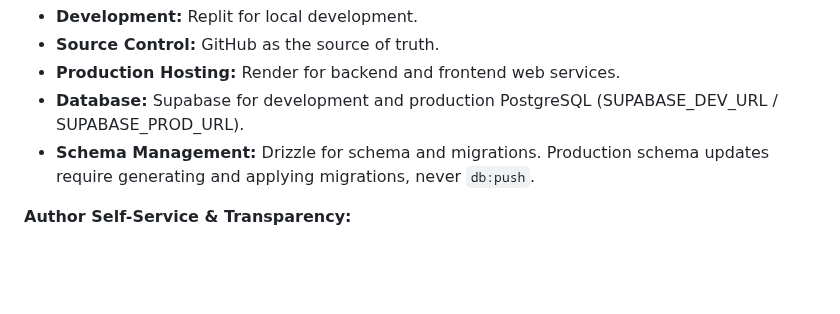
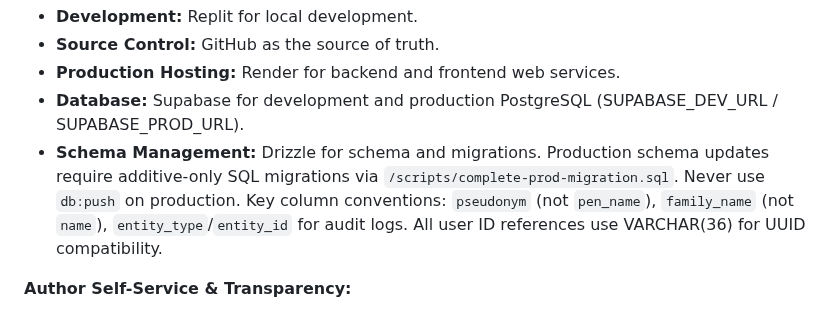
Before and after one commit to BobtheSkull7/The-Indie-Quill-Collective, a Markdown page: replit.md, the part around the change. Rendered like a GitHub page; blank space fills up the shorter version.

```diff
--- a/replit.md
+++ b/replit.md
@@ -37,7 +37,7 @@ The project utilizes a client-server architecture with a React 19, Vite, and Tai
 - **Source Control:** GitHub as the source of truth.
 - **Production Hosting:** Render for backend and frontend web services.
 - **Database:** Supabase for development and production PostgreSQL (SUPABASE_DEV_URL / SUPABASE_PROD_URL).
-- **Schema Management:** Drizzle for schema and migrations. Production schema updates require generating and applying migrations, never `db:push`.
+- **Schema Management:** Drizzle for schema and migrations. Production schema updates require additive-only SQL migrations via `/scripts/complete-prod-migration.sql`. Never use `db:push` on production. Key column conventions: `pseudonym` (not `pen_name`), `family_name` (not `name`), `entity_type`/`entity_id` for audit logs. All user ID references use VARCHAR(36) for UUID compatibility.
 
 **Author Self-Service & Transparency:**
 - **Consolidated Home Page (/):** Single-page landing experience optimized for donor conversion and author onboarding with 5 sections: Hero (mission statement), Identity Bridge (Legal Name vs Pseudonym visual), Chevron Path (7-phase publishing flywheel), Impact Analytics (4 key metrics side-by-side), and Unified CTA Footer (Apply + Donations). The /about route redirects to /.
```
Also changed, not shown: ARCHITECTURE.md (+86 -0 lines).
